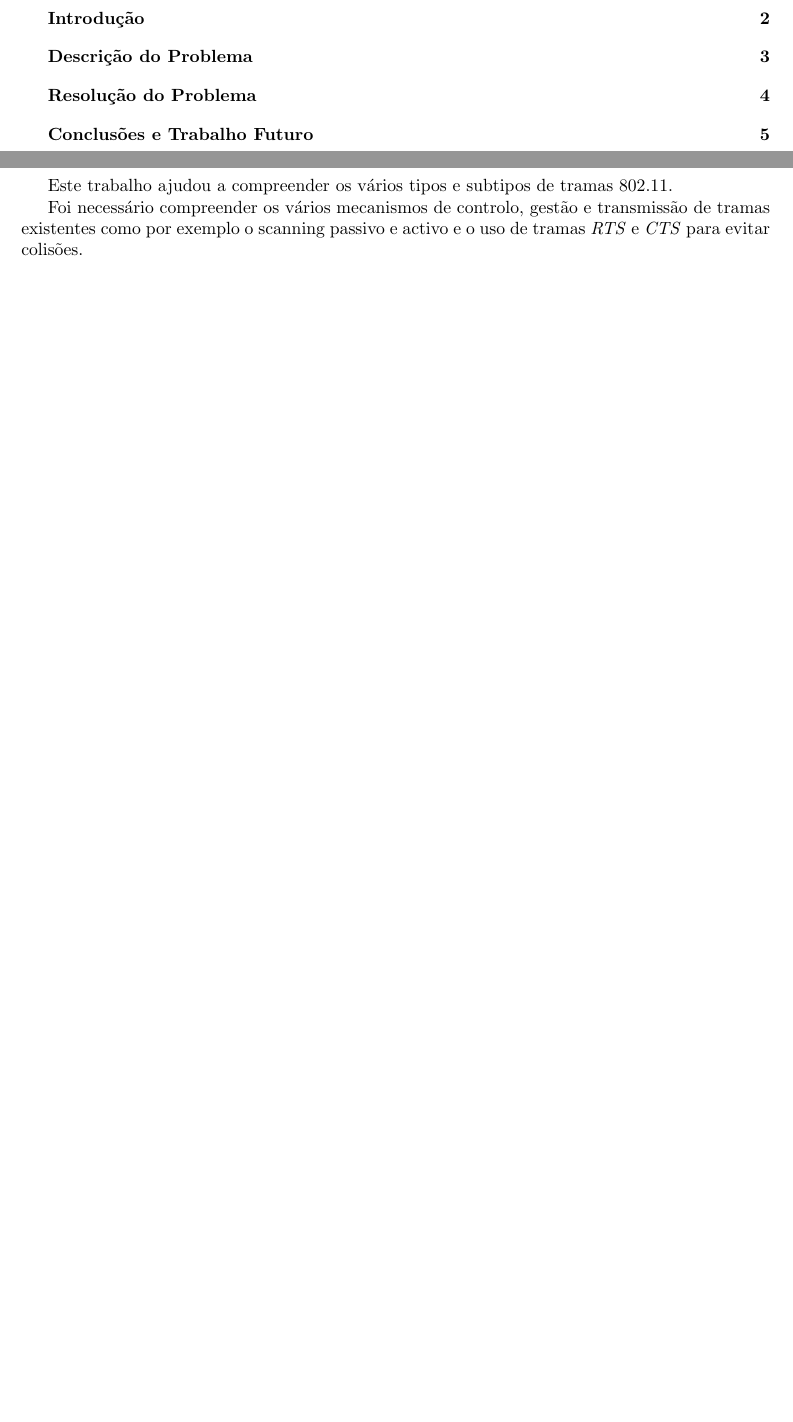
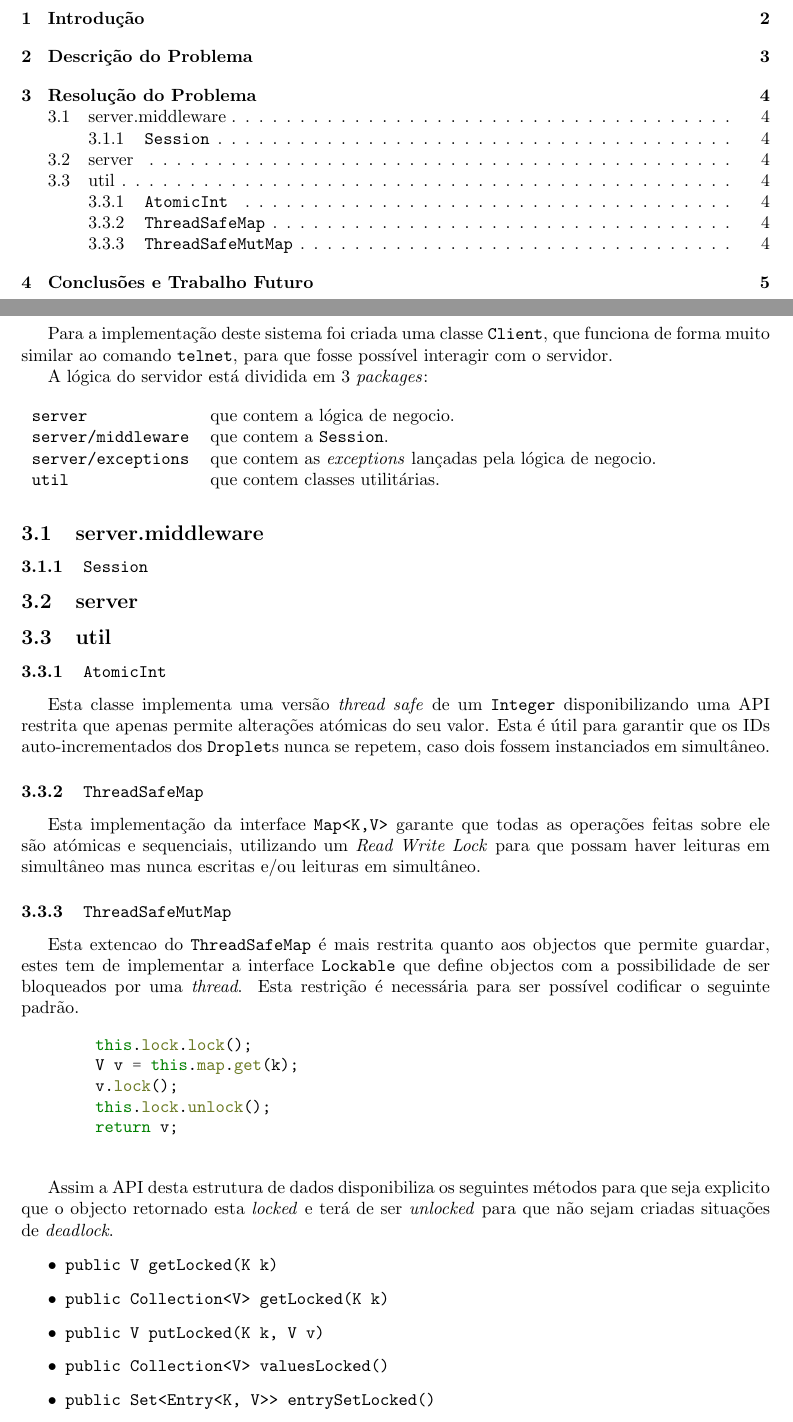
Before and after one commit to herulume/SD, a LaTeX document (report/Report.tex): two parts of pages 2 and 6 of 6 before the commit and two parts of pages 2 and 5 of 6 after it, joined at a grey line, cut so that both start at the same text, the shorter picture padded with empty space. Compiled offline with pdfLaTeX.

Commit message:
Add sections and talk about util

```diff
--- a/report/Report.tex
+++ b/report/Report.tex
@@ -8,6 +8,7 @@
 \usepackage{float}
 \usepackage{indentfirst}
 \usepackage{subcaption}
+\usepackage[cache=false]{minted}
 
 \begin{document}
 
@@ -53,12 +51,65 @@
 \pagebreak
 \section{Resolução do Problema}
 
+Para a implementação deste sistema foi criada uma classe \texttt{Client}, que funciona de forma muito similar ao comando \texttt{telnet}, para que fosse possível interagir com o servidor.
+
+A lógica do servidor está dividida em 3 \textit{packages}:
+
+\begin{figure}[H]
+    \begin{tabular}{ll}
+        \texttt{server}            & que contem a lógica de negocio.\\
+        \texttt{server/middleware} & que contem a \texttt{Session}.\\
+        \texttt{server/exceptions} & que contem as \textit{exceptions} lançadas pela lógica de negocio.\\
+        \texttt{util}              & que contem classes utilitárias.
+    \end{tabular}
+\end{figure}
+
+\subsection{server.middleware}
+\subsubsection{\texttt{Session}}
+
+% Notes for this section:
+% Session == Controller if considering MVC
+
+\subsection{server}
+
+% Notes for this section:
+% server.* == Model if considering MVC
+
+\subsection{util}
+\subsubsection{\texttt{AtomicInt}}
+
+Esta classe implementa uma versão \textit{thread safe} de um \texttt{Integer} disponibilizando uma API restrita que apenas permite alterações atómicas do seu valor. Esta é útil para garantir que os IDs auto-incrementados dos \texttt{Droplet}s nunca se repetem, caso dois fossem instanciados em simultâneo.
+
+\subsubsection{\texttt{ThreadSafeMap}}
+
+Esta implementação da interface \texttt{Map<K,V>} garante que todas as operações feitas sobre ele são atómicas e sequenciais, utilizando um \textit{Read Write Lock} para que possam haver leituras em simultâneo mas nunca escritas e/ou leituras em simultâneo.
+
+\subsubsection{\texttt{ThreadSafeMutMap}}
+
+Esta extencao do \texttt{ThreadSafeMap} é mais restrita quanto aos objectos que permite guardar, estes tem de implementar a interface \texttt{Lockable} que define objectos com a possibilidade de ser bloqueados por uma \textit{thread}. Esta restrição é necessária para ser possível codificar o seguinte padrão.
+
+\begin{figure}[H]
+    \begin{minted}{java}
+        this.lock.lock();
+        V v = this.map.get(k);
+        v.lock();
+        this.lock.unlock();
+        return v;
+    \end{minted}
+\end{figure}
+
+Assim a API desta estrutura de dados disponibiliza os seguintes métodos para que seja explicito que o objecto retornado esta \textit{locked} e terá de ser \textit{unlocked} para que não sejam criadas situações de \textit{deadlock}.
+
+\begin{itemize}
+    \item \texttt{public V getLocked(K k)}
+    \item \texttt{public Collection<V> getLocked(K k)}
+    \item \texttt{public V putLocked(K k, V v)}
+    \item \texttt{public Collection<V> valuesLocked()}
+    \item \texttt{public Set<Entry<K, V>> entrySetLocked()}
+\end{itemize}
+
 \pagebreak
 \section{Conclusões e Trabalho Futuro}
 
-Este trabalho ajudou a compreender os vários tipos e subtipos de tramas 802.11.
-
-Foi necessário compreender os vários mecanismos de controlo, gestão e transmissão de tramas existentes como por exemplo o scanning passivo e activo e o uso de tramas \textit{RTS} e \textit{CTS} para evitar colisões.
-
 
 \end{document}
```
Also changed, not shown: report/Report.tex (3 more changed lines).
